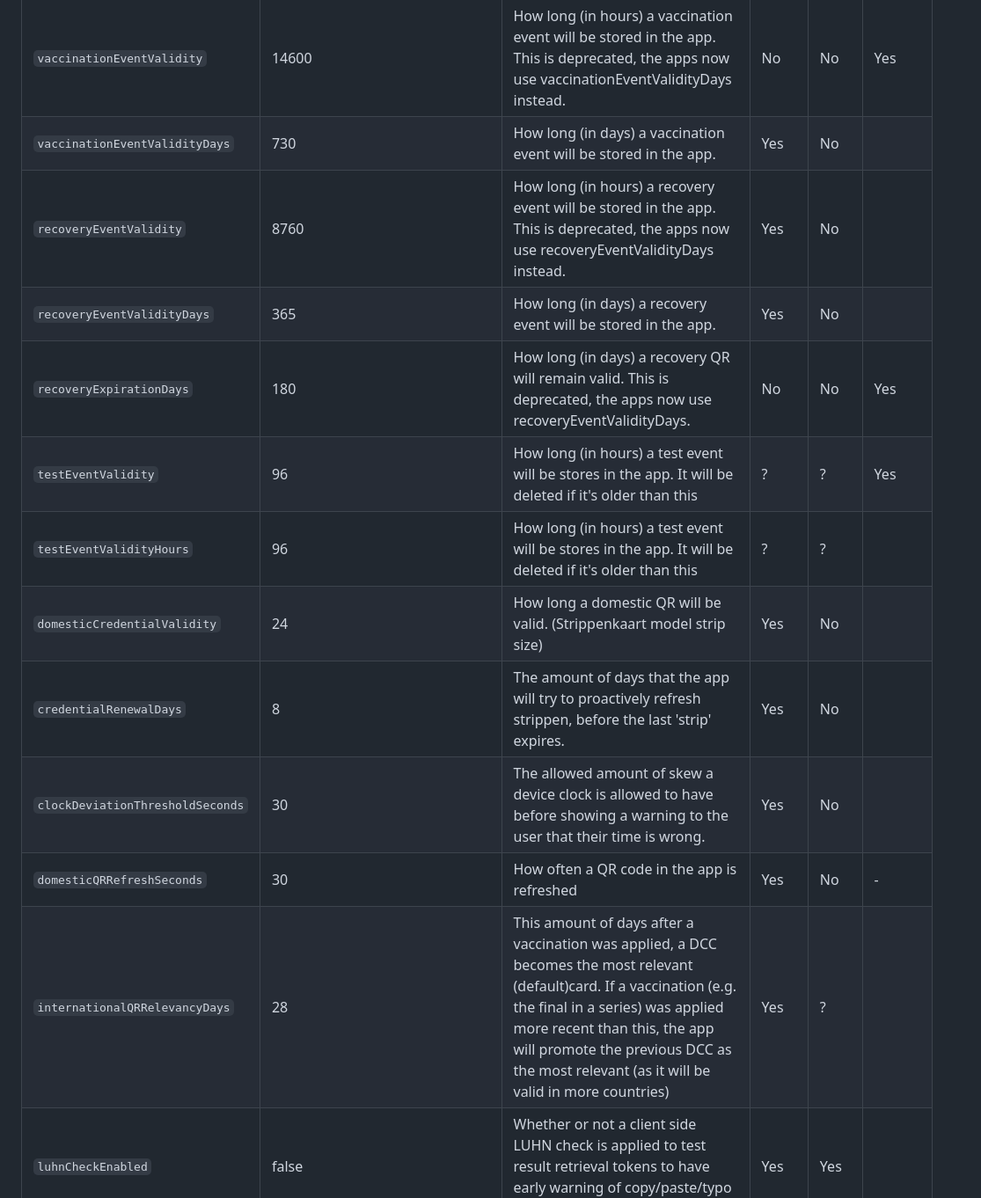
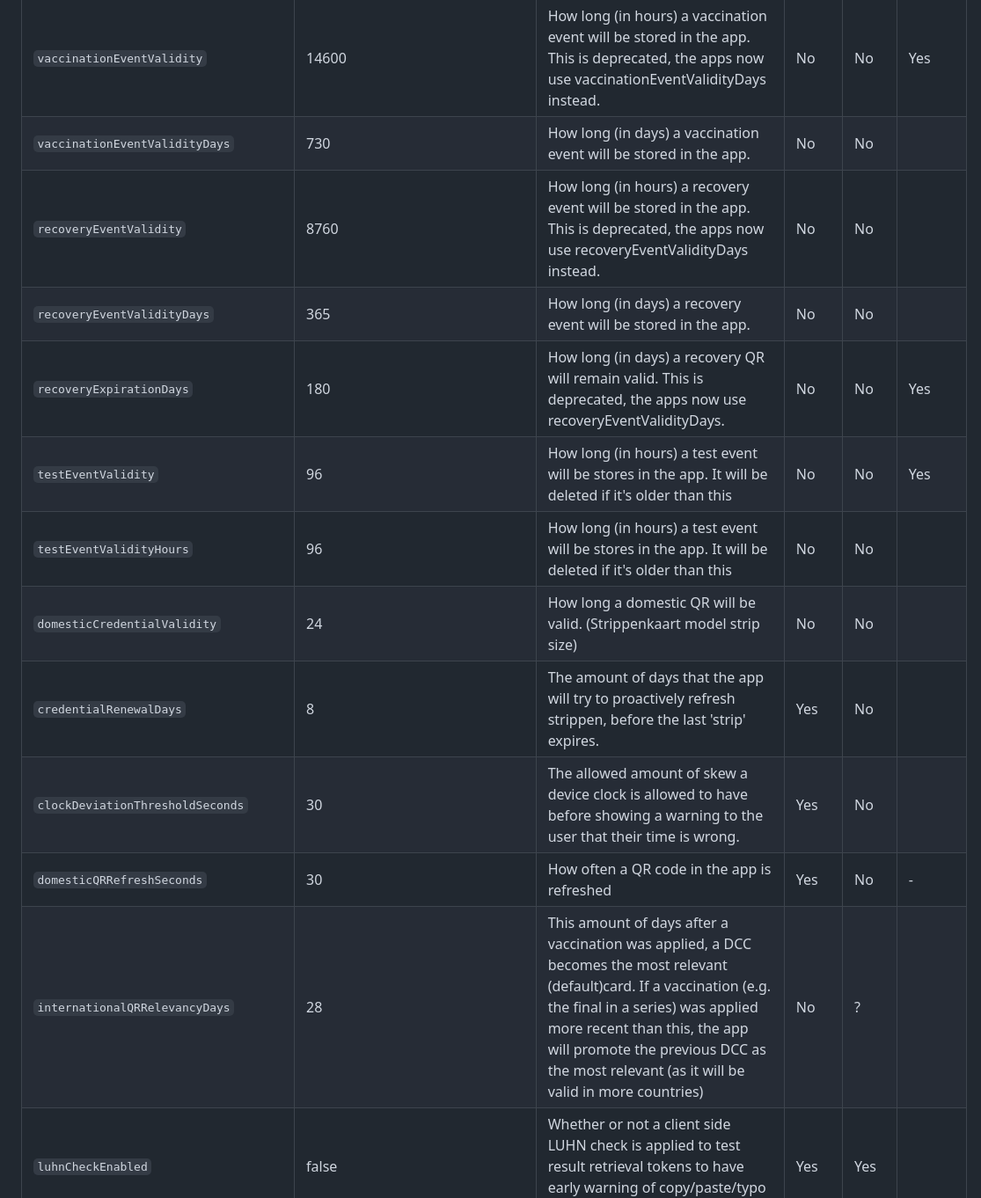
Before and after one commit to minvws/nl-covid19-coronacheck-app-coordination, a Markdown page: docs/App Configs.md, the part around one of its changes. Shown at 88% size. Rendered like a GitHub page.

```diff
--- a/docs/App Configs.md
+++ b/docs/App Configs.md
@@ -28,16 +30,16 @@ Setting | Example | Description | Apps | Web | Depre<br/>cated?
 `temporarilyDisabled`| false |This was intended for future use but was not yet implemented. The idea was that the setting can tenporarily disable the app. Unlinke the kill switch (`appDeactivated`) this is temporary and the message telling the user that the app is disabled will reflect that.|No|No|Yes
 `vaccinationEventValidity`| 14600 |How long (in hours) a vaccination event will be stored in the app. This is deprecated, the apps now use vaccinationEventValidityDays instead.|No|No|Yes
-`vaccinationEventValidityDays`| 730 |How long (in days) a vaccination event will be stored in the app.|Yes|No|
-`recoveryEventValidity`| 8760 |How long (in hours) a recovery event will be stored in the app. This is deprecated, the apps now use recoveryEventValidityDays instead.|Yes|No|
-`recoveryEventValidityDays`| 365 |How long (in days) a recovery event will be stored in the app.|Yes|No|
+`vaccinationEventValidityDays`| 730 |How long (in days) a vaccination event will be stored in the app.|No|No|
+`recoveryEventValidity`| 8760 |How long (in hours) a recovery event will be stored in the app. This is deprecated, the apps now use recoveryEventValidityDays instead.|No|No|
+`recoveryEventValidityDays`| 365 |How long (in days) a recovery event will be stored in the app.|No|No|
 `recoveryExpirationDays`| 180 |How long (in days) a recovery QR will remain valid. This is deprecated, the apps now use recoveryEventValidityDays.|No|No|Yes
-`testEventValidity`| 96 |How long (in hours) a test event will be stores in the app. It will be deleted if it's older than this|?|?|Yes
-`testEventValidityHours`| 96 |How long (in hours) a test event will be stores in the app. It will be deleted if it's older than this|?|?|
-`domesticCredentialValidity`| 24 |How long a domestic QR will be valid. (Strippenkaart model strip size)|Yes|No|
+`testEventValidity`| 96 |How long (in hours) a test event will be stores in the app. It will be deleted if it's older than this|No|No|Yes
+`testEventValidityHours`| 96 |How long (in hours) a test event will be stores in the app. It will be deleted if it's older than this|No|No|
+`domesticCredentialValidity`| 24 |How long a domestic QR will be valid. (Strippenkaart model strip size)|No|No|
 `credentialRenewalDays`| 8 |The amount of days that the app will try to proactively refresh strippen, before the last 'strip' expires.|Yes|No|
 `clockDeviationThresholdSeconds`| 30 |The allowed amount of skew a device clock is allowed to have before showing a warning to the user that their time is wrong.|Yes|No|
 `domesticQRRefreshSeconds`| 30 |How often a QR code in the app is refreshed |Yes|No|-
-`internationalQRRelevancyDays`| 28 |This amount of days after a vaccination was applied, a DCC becomes the most relevant (default)card. If a vaccination (e.g. the final in a series) was applied more recent than this, the app will promote the previous DCC as the most relevant (as it will be valid in more countries)|Yes|?|
+`internationalQRRelevancyDays`| 28 |This amount of days after a vaccination was applied, a DCC becomes the most relevant (default)card. If a vaccination (e.g. the final in a series) was applied more recent than this, the app will promote the previous DCC as the most relevant (as it will be valid in more countries)|No|?|
 `luhnCheckEnabled`| false |Whether or not a client side LUHN check is applied to test result retrieval tokens to have early warning of copy/paste/typo errors by the user.|Yes|Yes|
 `euTestResults`| `[{ "code":"260415000", "name": "Negatief (geen corona)"} ]`|A mapping of EU valueset codes to a human readable string for test results.|Yes|Yes|
 `hpkCodes`| `[{"code": "2924528", "name": "Pfizer (Comirnaty)", "vp": "1119349007", "mp": "EU/1/20/1528", "ma": "ORG-100030215"}]` |A mapping of NL vaccination codes to a human readable string for vaccinations |Yes|Yes|
```
Also changed, not shown: other parts of docs/App Configs.md (+21 -5 lines).
